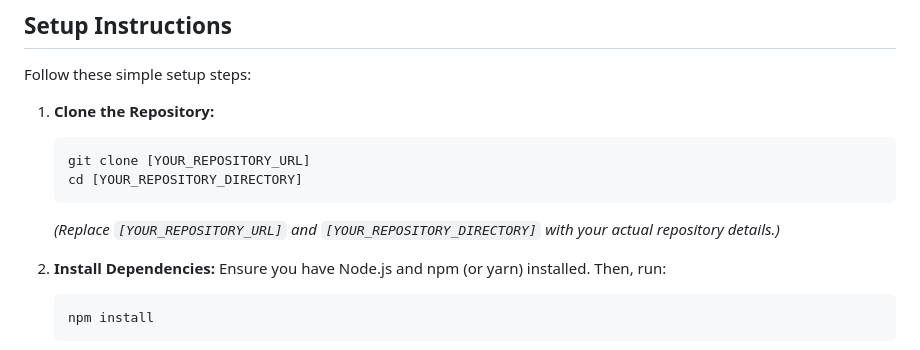
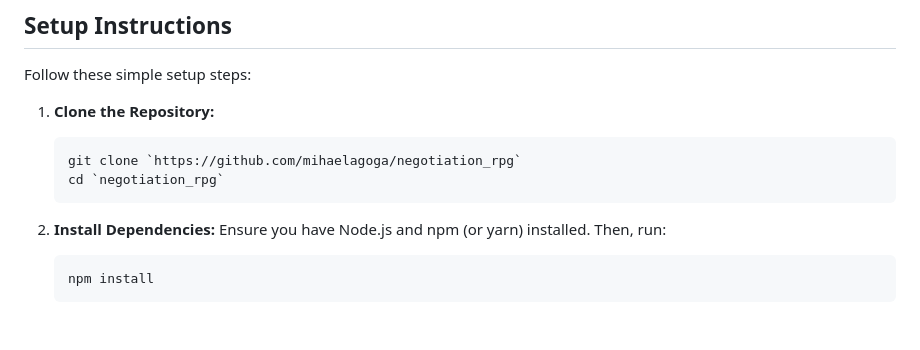
Before and after one commit to mihaelagoga/negotiation_rpg, a Markdown page: README.md, the part around the change. Drawn GitHub-style; blank space fills up the shorter version.

````diff
--- a/README.md
+++ b/README.md
@@ -23,10 +23,9 @@ Follow these simple setup steps:
 
 1.  **Clone the Repository:**
     ```bash
-    git clone [YOUR_REPOSITORY_URL]
-    cd [YOUR_REPOSITORY_DIRECTORY]
+    git clone `https://github.com/mihaelagoga/negotiation_rpg`
+    cd `negotiation_rpg`
     ```
-    *(Replace `[YOUR_REPOSITORY_URL]` and `[YOUR_REPOSITORY_DIRECTORY]` with your actual repository details.)*
 
 2.  **Install Dependencies:**
     Ensure you have Node.js and npm (or yarn) installed. Then, run:
````
